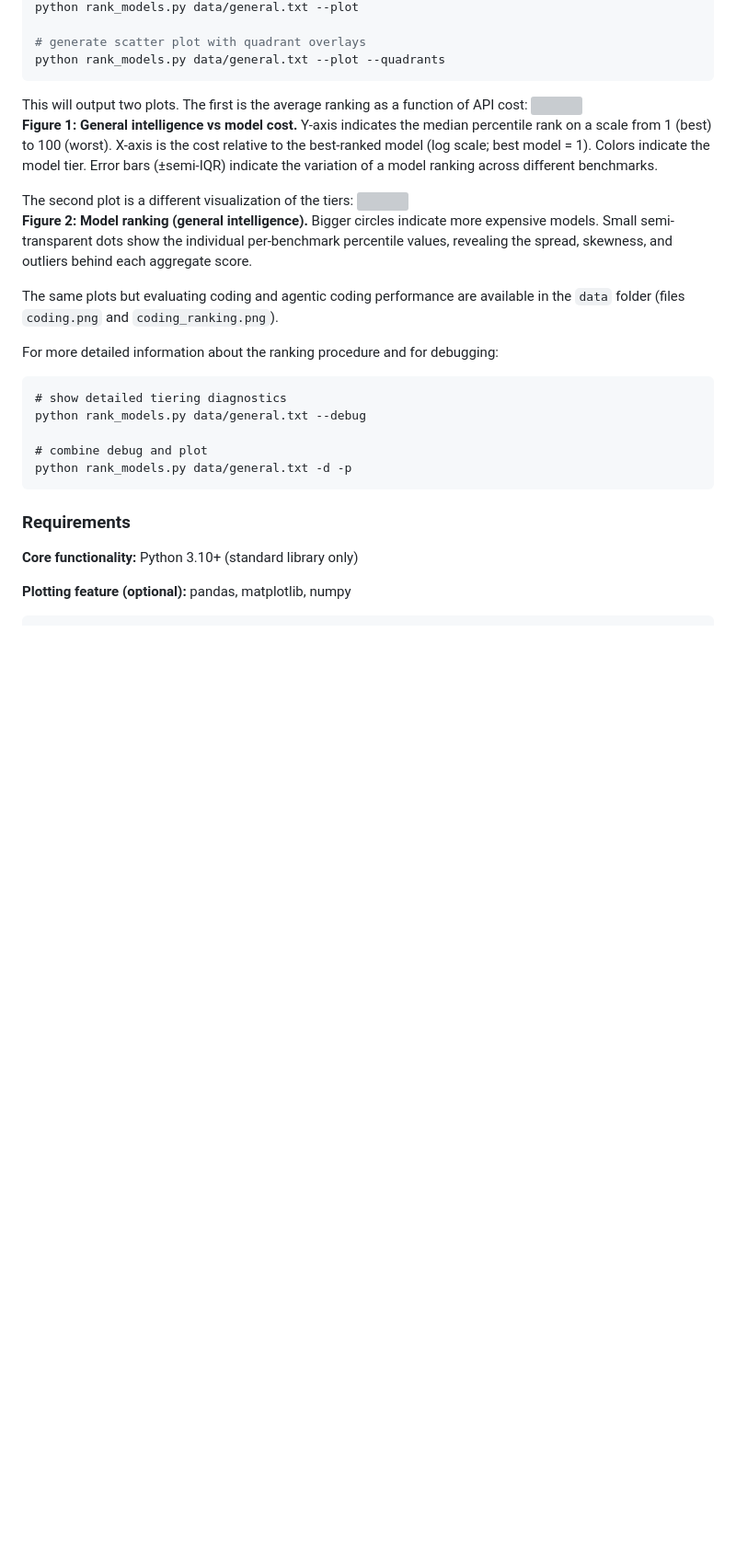
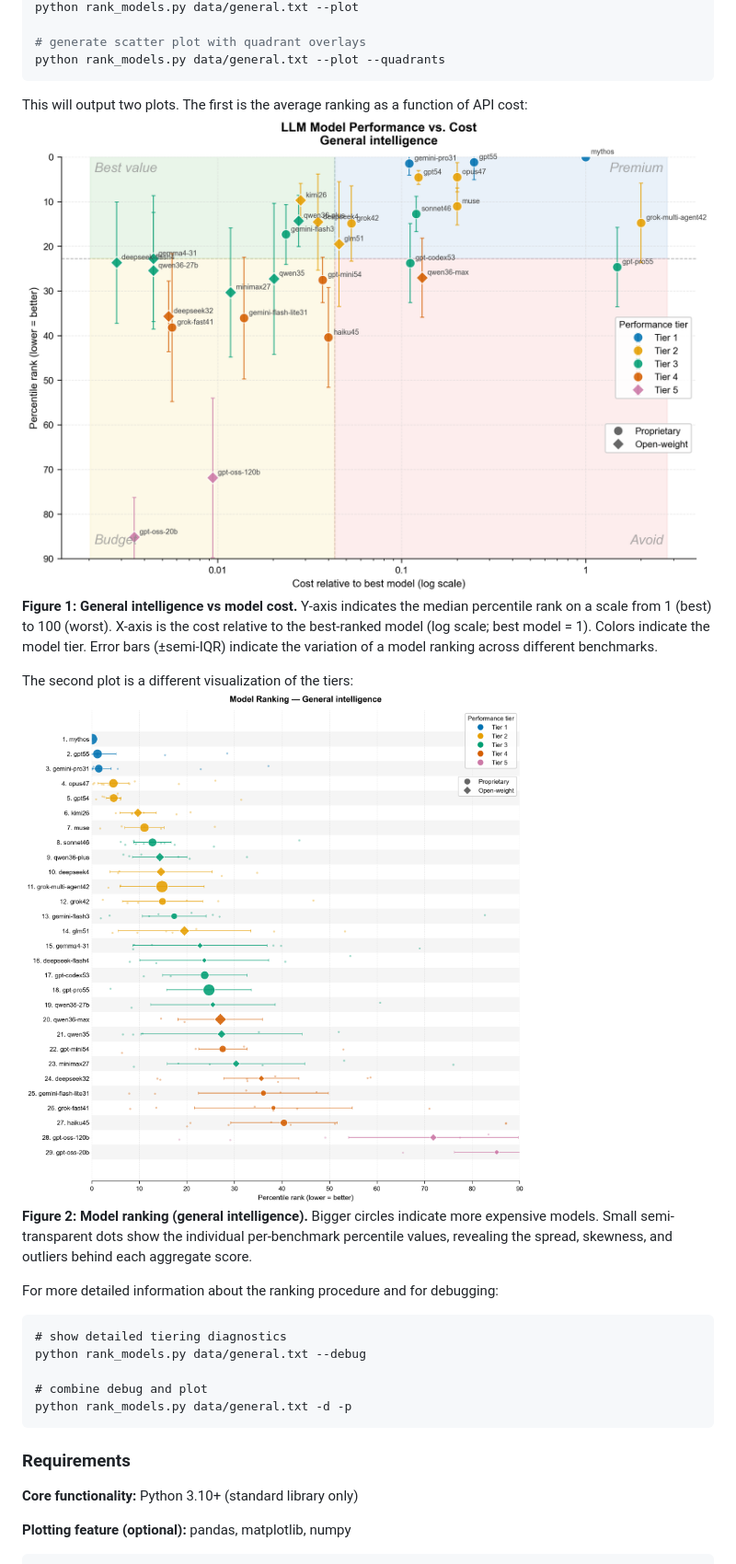
Before and after one commit to rsnemmen/rank-clippies, a Markdown page: README.md, the part around the change. Shown at 92% size. Drawn GitHub-style; pictures changed too: docs/general.png (added), docs/general_ranking.png (added); blank space fills up the shorter version; grey boxes are pictures that could not be loaded.

Commit message:
add static README figures and gitignore generated outputs
Copy current general-intelligence plots to docs/ as stable snapshots
for the README. Add .gitignore to keep the auto-regenerated figures/
directory out of the repo.

Co-Authored-By: Claude Sonnet 4.6 <noreply@anthropic.com>

````diff
--- a/README.md
+++ b/README.md
@@ -41,14 +41,12 @@ python rank_models.py data/general.txt --plot --quadrants
 ```
 
 This will output two plots. The first is the average ranking as a function of API cost:
-![](figures/general.png)
+![](docs/general.png)
 **Figure 1: General intelligence vs model cost.** Y-axis indicates the median percentile rank on a scale from 1 (best) to 100 (worst). X-axis is the cost relative to the best-ranked model (log scale; best model = 1). Colors indicate the model tier. Error bars (±semi-IQR) indicate the variation of a model ranking across different benchmarks.
 
 The second plot is a different visualization of the tiers:
-![](figures/general_ranking.png)
+![](docs/general_ranking.png)
 **Figure 2: Model ranking (general intelligence).** Bigger circles indicate more expensive models. Small semi-transparent dots show the individual per-benchmark percentile values, revealing the spread, skewness, and outliers behind each aggregate score.
-
-The same plots but evaluating coding and agentic coding performance are available in the `data` folder (files `coding.png` and `coding_ranking.png`).
 
 For more detailed information about the ranking procedure and for debugging:
 
````
Also changed, not shown: 1 other file.
